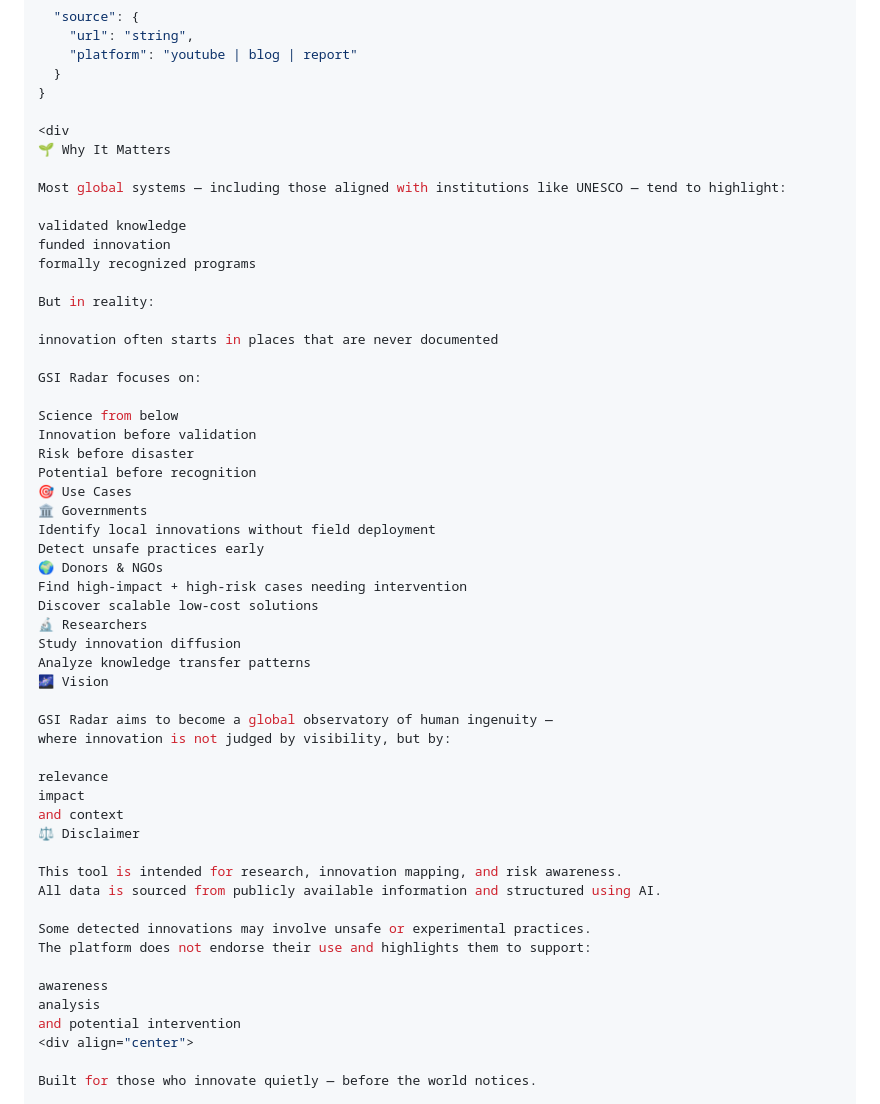
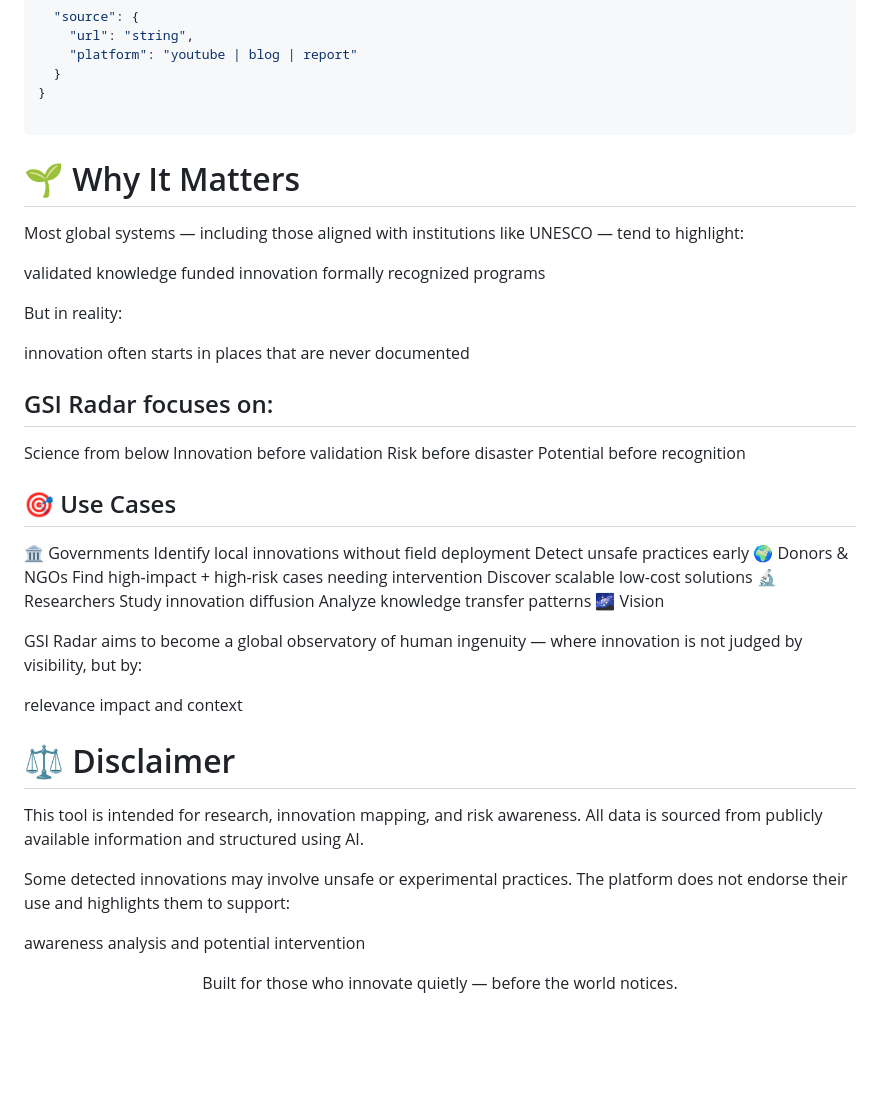
Before and after one commit to AnggaConni/GSI-Radar, a Markdown page: README.md, the part around the change. Rendered like a GitHub page; blank space fills up the shorter version.

````diff
--- a/README.md
+++ b/README.md
@@ -148,8 +148,9 @@ Each discovered innovation is enriched into a structured record:
   }
 }
 
-<div
-🌱 Why It Matters
+```
+
+# 🌱 Why It Matters
 
 Most global systems — including those aligned with institutions like UNESCO — tend to highlight:
 
@@ -161,13 +162,14 @@ But in reality:
 
 innovation often starts in places that are never documented
 
-GSI Radar focuses on:
+## GSI Radar focuses on:
 
 Science from below
 Innovation before validation
 Risk before disaster
 Potential before recognition
-🎯 Use Cases
+
+## 🎯 Use Cases
 🏛️ Governments
 Identify local innovations without field deployment
 Detect unsafe practices early
@@ -185,7 +187,8 @@ where innovation is not judged by visibility, but by:
 relevance
 impact
 and context
-⚖️ Disclaimer
+
+# ⚖️ Disclaimer
 
 This tool is intended for research, innovation mapping, and risk awareness.
 All data is sourced from publicly available information and structured using AI.
@@ -196,6 +199,7 @@ The platform does not endorse their use and highlights them to support:
 awareness
 analysis
 and potential intervention
+
 <div align="center">
 
 Built for those who innovate quietly — before the world notices.
````
